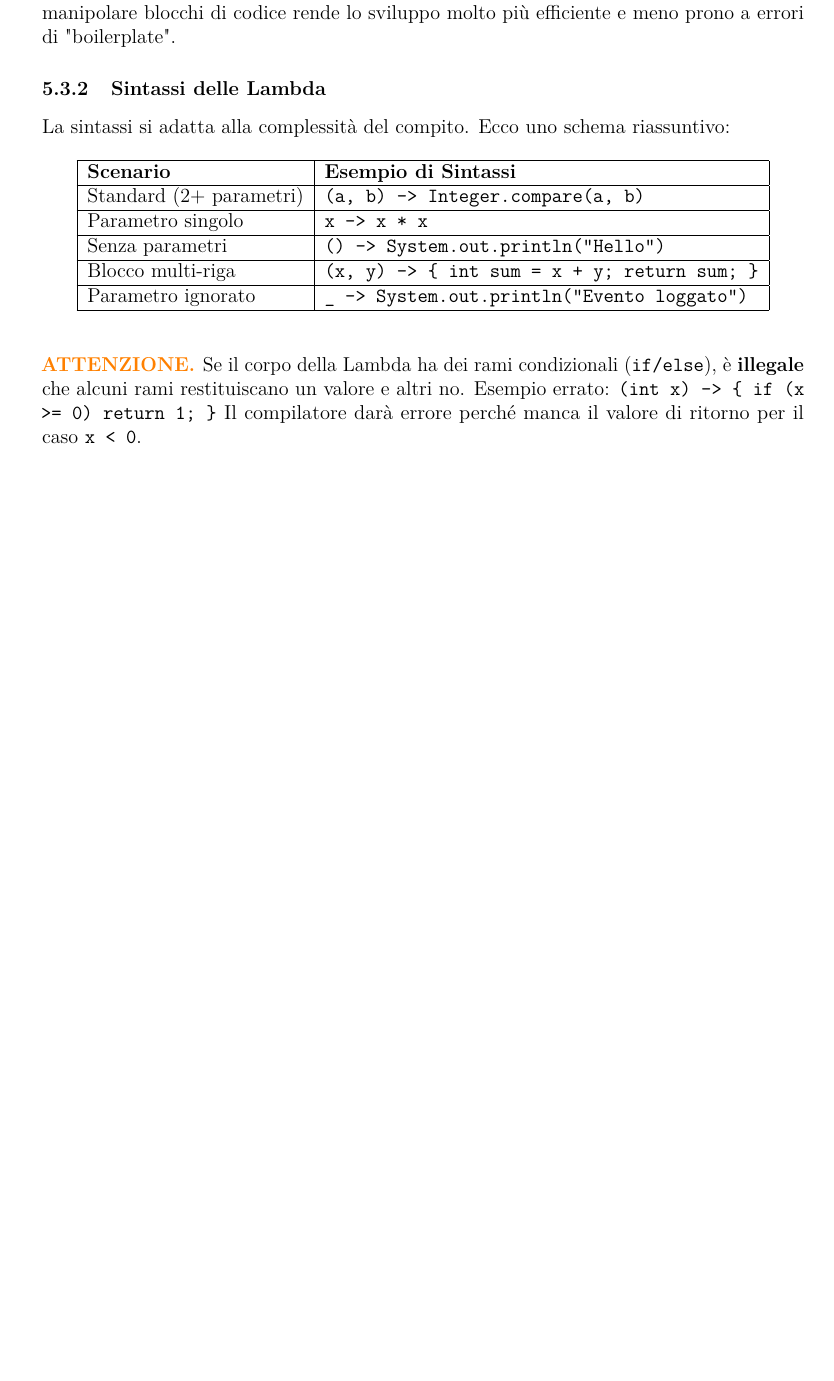
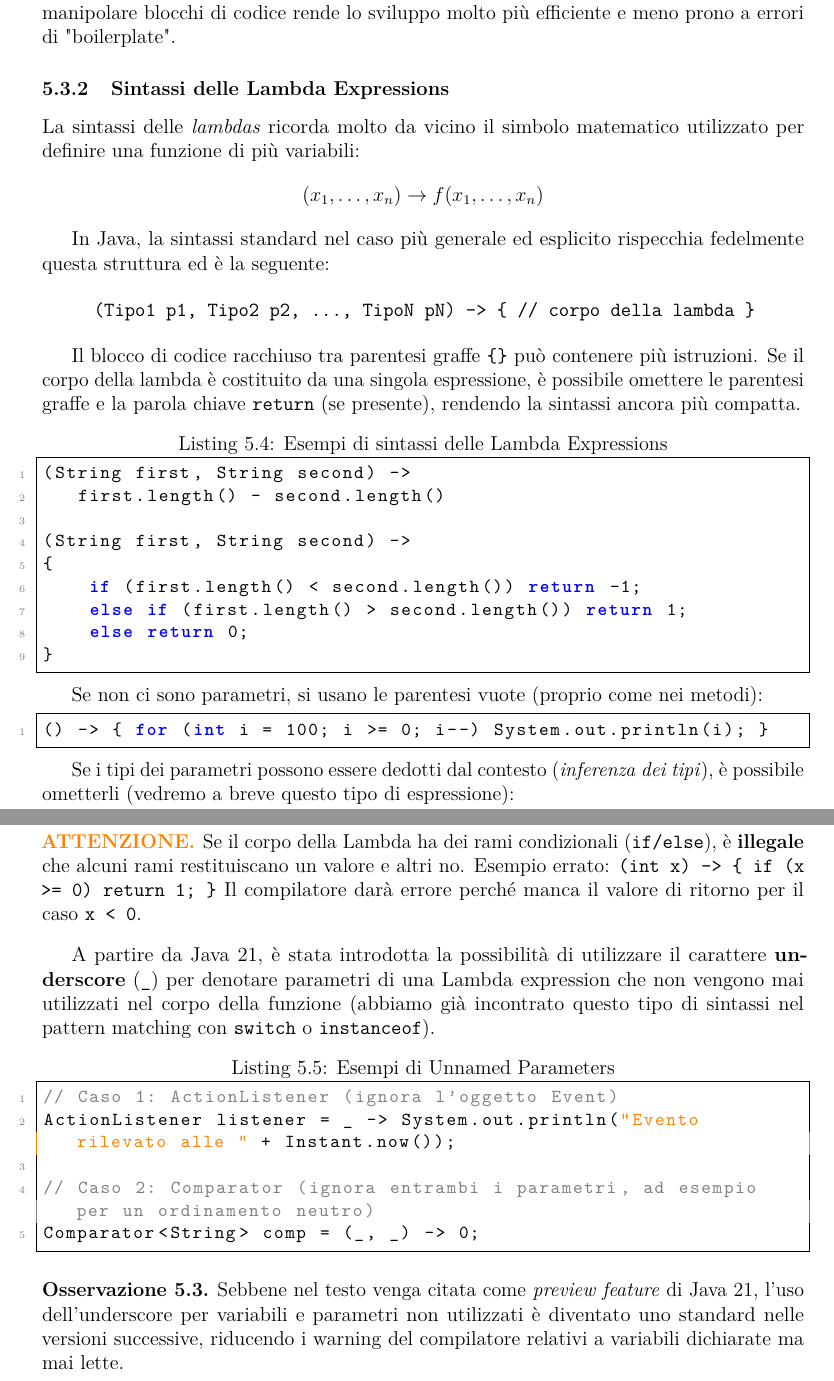
Before and after one commit to EmaRomano/Appunti-CoreJava21, a LaTeX book (main.tex, which reads capitoli/05-interfacce-e-altro.tex): part of page 67 of 73 before the commit and two parts of pages 67 and 68 of 74 after it, the two joined at a grey line, cut so that both start at the same text, the shorter picture padded with empty space. Compiled offline with pdfLaTeX.

Commit message:
sintassi lambdas

```diff
--- a/capitoli/05-interfacce-e-altro.tex
+++ b/capitoli/05-interfacce-e-altro.tex
@@ -335,19 +335,38 @@ Le \textit{Lambda Expressions} nascono dalla necessità di passare blocchi di co
 \vspace{\baselineskip}
 Per anni, i progettisti di Java hanno evitato questa funzione per mantenere il linguaggio semplice. Tuttavia, il confronto con altri linguaggi ha dimostrato che la possibilità di manipolare blocchi di codice rende lo sviluppo molto più efficiente e meno prono a errori di "boilerplate".
 
-\subsection{Sintassi delle Lambda}
+\subsection{Sintassi delle Lambda Expressions}
 
-La sintassi si adatta alla complessità del compito. Ecco uno schema riassuntivo:
+La sintassi delle \textit{lambdas} ricorda molto da vicino il simbolo matematico utilizzato per definire una funzione di più variabili:
+\[ (x_1, \dots, x_n) \to f(x_1, \dots, x_n) \]
 
-\begin{table}[ht]
-\centering
-\begin{tabular}{|l|l|}
-\hline
-\textbf{Scenario} & \textbf{Esempio di Sintassi} \\ \hline
-Standard (2+ parametri) & \texttt{(a, b) -> Integer.compare(a, b)} \\ \hline
-Parametro singolo & \texttt{x -> x * x} \\ \hline
-Senza parametri & \texttt{() -> System.out.println("Hello")} \\ \hline
-Blocco multi-riga & \texttt{(x, y) -> \{ int sum = x + y; return sum; \}} \\ \hline
-Parametro ignorato & \texttt{\_ -> System.out.println("Evento loggato")} \\ \hline
-\end{tabular}
-\end{table}
+In Java, la sintassi standard nel caso più generale ed esplicito rispecchia fedelmente questa struttura ed è la seguente:
+
+\begin{center}
+    \texttt{(Tipo1 p1, Tipo2 p2, ..., TipoN pN) -> \{ // corpo della lambda \}}
+\end{center}
+
+Il blocco di codice racchiuso tra parentesi graffe \texttt{\{\}} può contenere più istruzioni. Se il corpo della lambda è costituito da una singola espressione, è possibile omettere le parentesi graffe e la parola chiave \texttt{return} (se presente), rendendo la sintassi ancora più compatta.
+
+\begin{lstlisting}[language=Java, caption={Esempi di sintassi delle Lambda Expressions}]
+(String first, String second) ->
+   first.length() - second.length()
+
+(String first, String second) ->
+{
+    if (first.length() < second.length()) return -1;
+    else if (first.length() > second.length()) return 1;
+    else return 0;
+}
+
+\end{lstlisting}
+
+Se non ci sono parametri, si usano le parentesi vuote (proprio come nei metodi):
+\begin{lstlisting}[language=Java, caption={}]
+() -> { for (int i = 100; i >= 0; i--) System.out.println(i); }
+\end{lstlisting}
+
+Se i tipi dei parametri possono essere dedotti dal contesto (\textit{inferenza dei tipi}), è possibile ometterli (vedremo a breve questo tipo di espressione):
+
+\begin{lstlisting}[language=Java, caption={}]
+Comparator<String> comp =
@@ -359,0 +396,14 @@ Il compilatore darà errore perché manca il valore di ritorno per il caso \text
+A partire da Java 21, è stata introdotta la possibilità di utilizzare il carattere \textbf{underscore} (\texttt{\_}) per denotare parametri di una Lambda expression che non vengono mai utilizzati nel corpo della funzione (abbiamo già incontrato questo tipo di sintassi nel pattern matching con \texttt{switch} o \texttt{instanceof}).
+
+\begin{lstlisting}[language=Java, caption={Esempi di Unnamed Parameters}]
+// Caso 1: ActionListener (ignora l'oggetto Event)
+ActionListener listener = _ -> System.out.println("Evento rilevato alle " + Instant.now());
+
+// Caso 2: Comparator (ignora entrambi i parametri, ad esempio per un ordinamento neutro)
+Comparator<String> comp = (_, _) -> 0;
+\end{lstlisting}
+
+
+\begin{observation}
+    Sebbene nel testo venga citata come \textit{preview feature} di Java 21, l'uso dell'underscore per variabili e parametri non utilizzati è diventato uno standard nelle versioni successive, riducendo i warning del compilatore relativi a variabili dichiarate ma mai lette.
+\end{observation}
```
Also changed, not shown: main.pdf, capitoli/05-interfacce-e-altro.tex (17 more changed lines), 2 other files.
